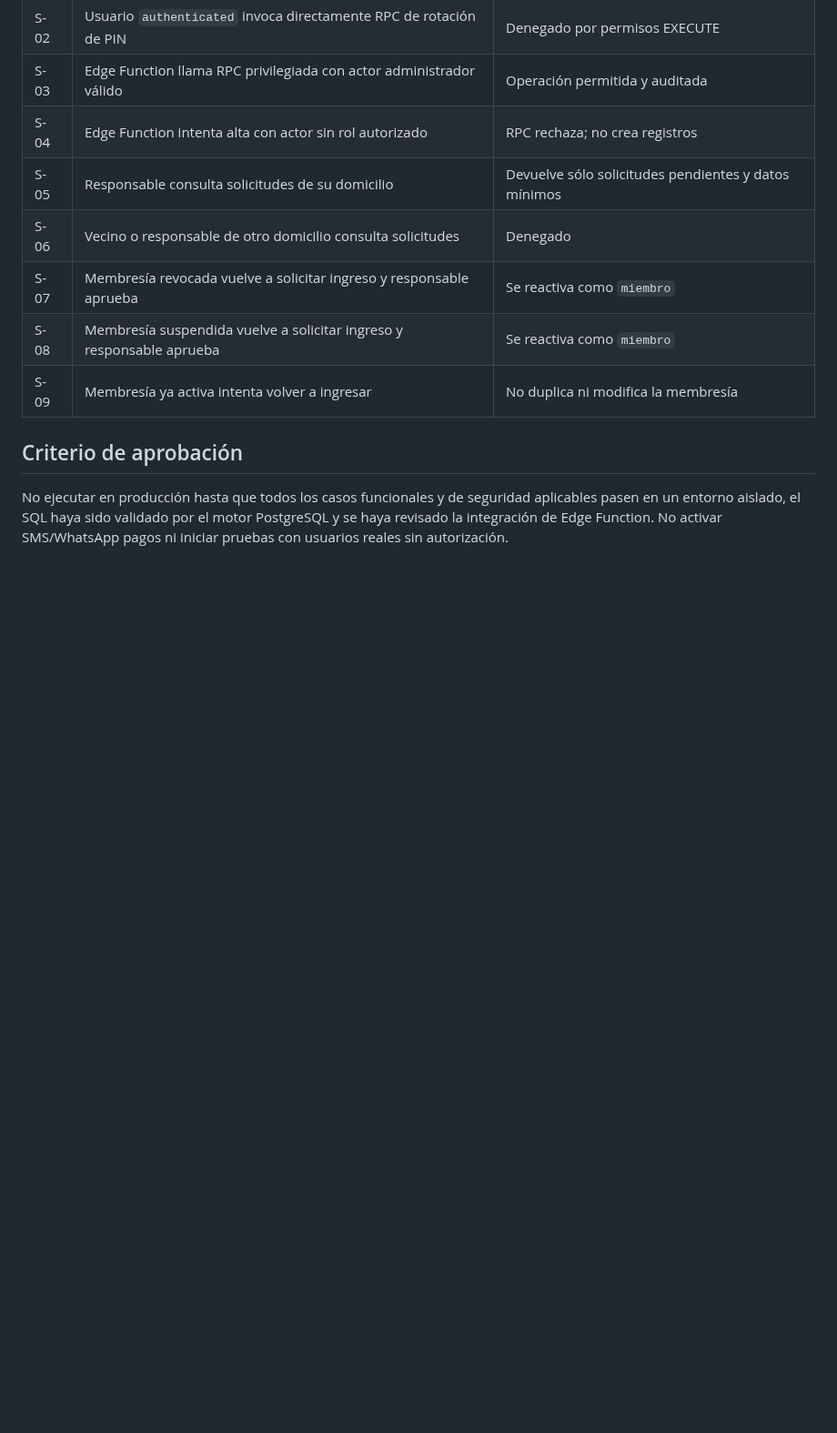
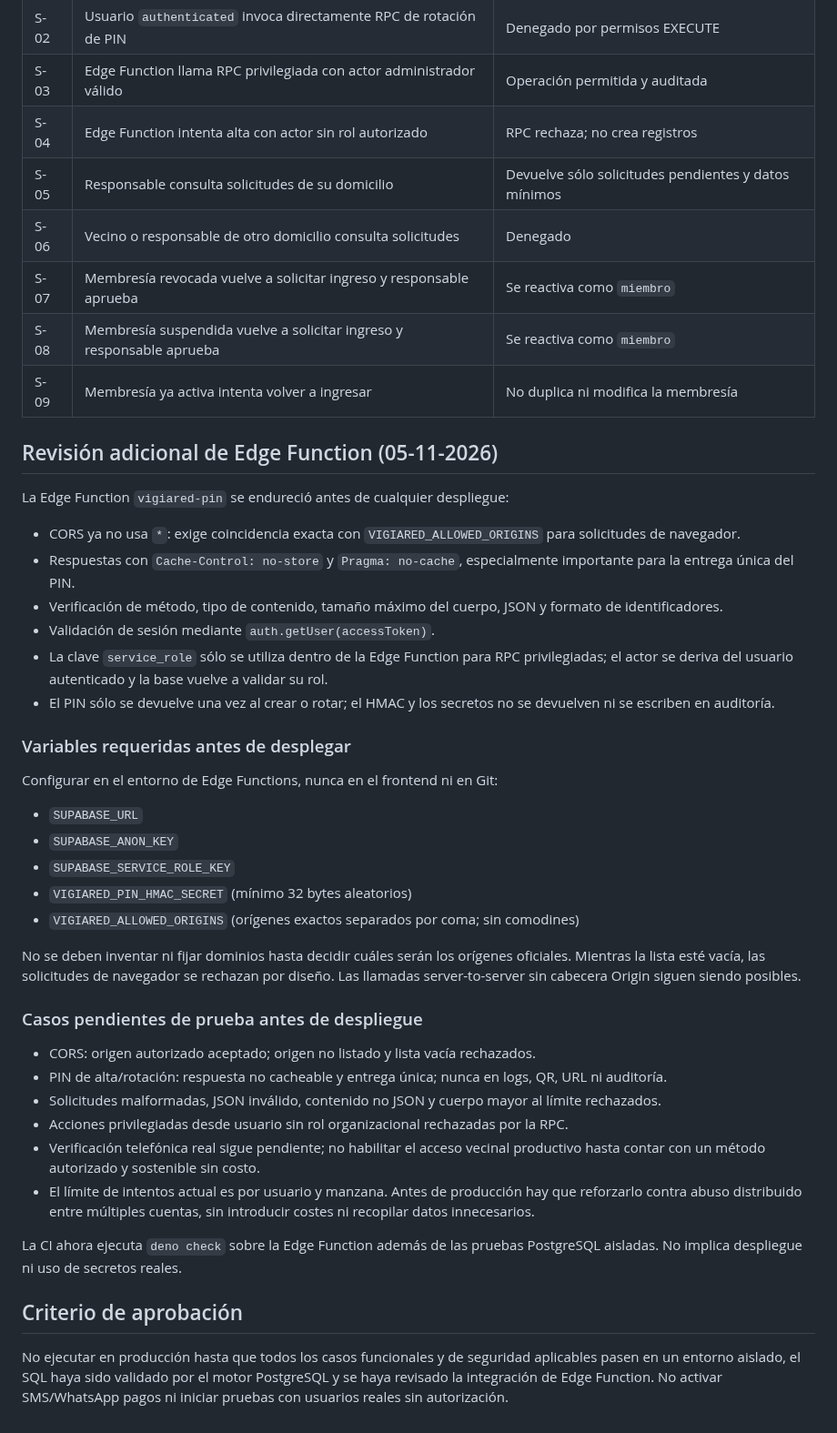
Before and after one commit to walterryban/ALERTA-VECINAL, a Markdown page: docs/VIGIARED-pruebas-seguridad-v0.2.md, the part around the change. Shown at 91% size. Rendered like a GitHub page; blank space fills up the shorter version.

Commit message:
docs(vigiared): record edge function hardening checks

```diff
--- a/docs/VIGIARED-pruebas-seguridad-v0.2.md
+++ b/docs/VIGIARED-pruebas-seguridad-v0.2.md
@@ -75,6 +75,40 @@
 | S-08 | Membresía suspendida vuelve a solicitar ingreso y responsable aprueba | Se reactiva como `miembro` |
 | S-09 | Membresía ya activa intenta volver a ingresar | No duplica ni modifica la membresía |
 
+
+## Revisión adicional de Edge Function (05-11-2026)
+
+La Edge Function `vigiared-pin` se endureció antes de cualquier despliegue:
+
+- CORS ya no usa `*`: exige coincidencia exacta con `VIGIARED_ALLOWED_ORIGINS` para solicitudes de navegador.
+- Respuestas con `Cache-Control: no-store` y `Pragma: no-cache`, especialmente importante para la entrega única del PIN.
+- Verificación de método, tipo de contenido, tamaño máximo del cuerpo, JSON y formato de identificadores.
+- Validación de sesión mediante `auth.getUser(accessToken)`.
+- La clave `service_role` sólo se utiliza dentro de la Edge Function para RPC privilegiadas; el actor se deriva del usuario autenticado y la base vuelve a validar su rol.
+- El PIN sólo se devuelve una vez al crear o rotar; el HMAC y los secretos no se devuelven ni se escriben en auditoría.
+
+### Variables requeridas antes de desplegar
+
+Configurar en el entorno de Edge Functions, nunca en el frontend ni en Git:
+- `SUPABASE_URL`
+- `SUPABASE_ANON_KEY`
+- `SUPABASE_SERVICE_ROLE_KEY`
+- `VIGIARED_PIN_HMAC_SECRET` (mínimo 32 bytes aleatorios)
+- `VIGIARED_ALLOWED_ORIGINS` (orígenes exactos separados por coma; sin comodines)
+
+No se deben inventar ni fijar dominios hasta decidir cuáles serán los orígenes oficiales. Mientras la lista esté vacía, las solicitudes de navegador se rechazan por diseño. Las llamadas server-to-server sin cabecera Origin siguen siendo posibles.
+
+### Casos pendientes de prueba antes de despliegue
+
+- CORS: origen autorizado aceptado; origen no listado y lista vacía rechazados.
+- PIN de alta/rotación: respuesta no cacheable y entrega única; nunca en logs, QR, URL ni auditoría.
+- Solicitudes malformadas, JSON inválido, contenido no JSON y cuerpo mayor al límite rechazados.
+- Acciones privilegiadas desde usuario sin rol organizacional rechazadas por la RPC.
+- Verificación telefónica real sigue pendiente; no habilitar el acceso vecinal productivo hasta contar con un método autorizado y sostenible sin costo.
+- El límite de intentos actual es por usuario y manzana. Antes de producción hay que reforzarlo contra abuso distribuido entre múltiples cuentas, sin introducir costes ni recopilar datos innecesarios.
+
+La CI ahora ejecuta `deno check` sobre la Edge Function además de las pruebas PostgreSQL aisladas. No implica despliegue ni uso de secretos reales.
+
 ## Criterio de aprobación
 
 No ejecutar en producción hasta que todos los casos funcionales y de seguridad aplicables pasen en un entorno aislado, el SQL haya sido validado por el motor PostgreSQL y se haya revisado la integración de Edge Function. No activar SMS/WhatsApp pagos ni iniciar pruebas con usuarios reales sin autorización.
```
